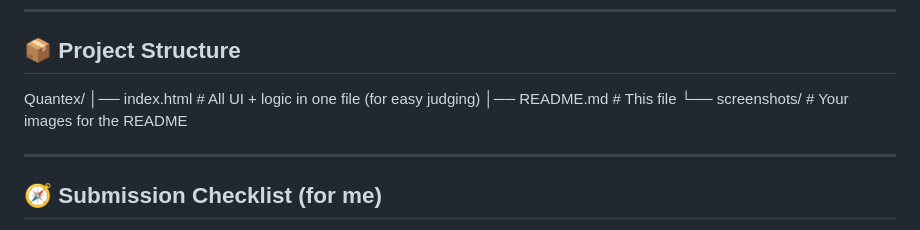
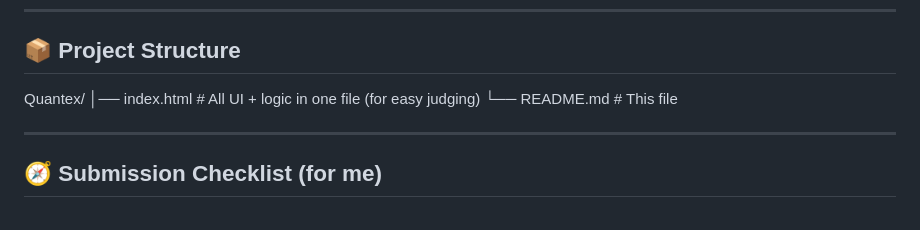
Before and after one commit to Mathur0100/Bot_Busters, a Markdown page: README.md, the part around the change. Rendered like a GitHub page.

```diff
--- a/README.md
+++ b/README.md
@@ -98,8 +98,7 @@ teach: projector:color issue | Check cable → set input source → reset displa
 
 Quantex/
 │── index.html # All UI + logic in one file (for easy judging)
-│── README.md # This file
-└── screenshots/ # Your images for the README
+└── README.md # This file
 
 ---
 
```
